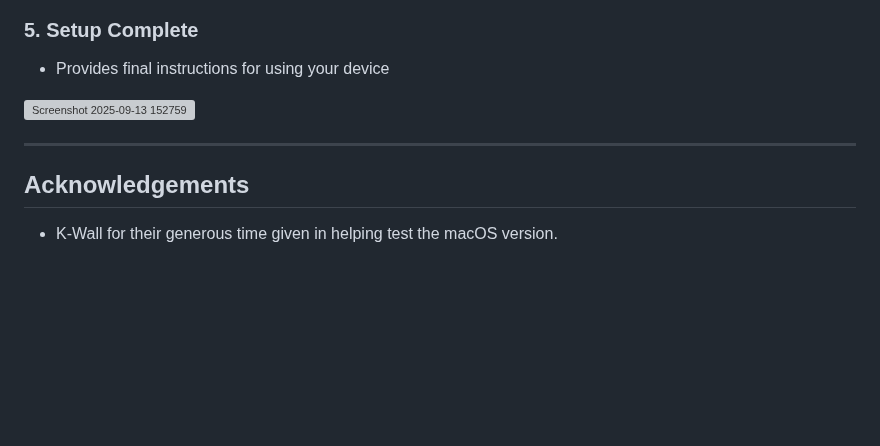
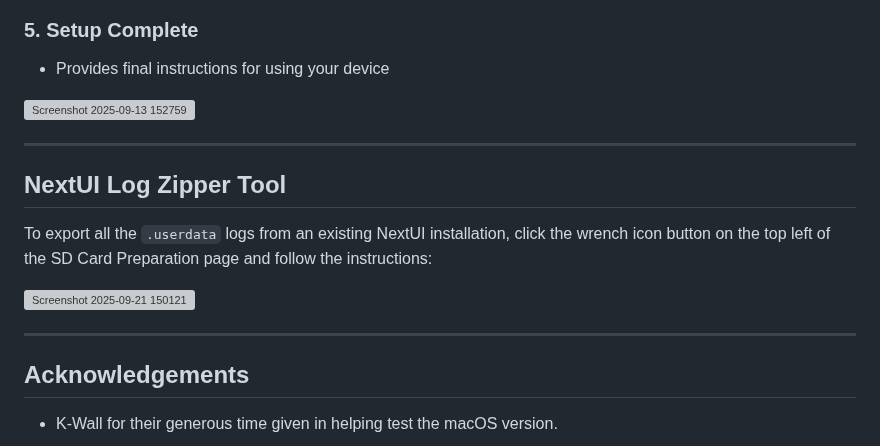
Before and after one commit to aaronhoogstraten/NextUI-Setup-Wizard, a Markdown page: README.md, the part around the change. Drawn GitHub-style; blank space fills up the shorter version; grey boxes are pictures that could not be loaded.

Commit message:
Update README.md with Log Zipper Tool instructions

```diff
--- a/README.md
+++ b/README.md
@@ -89,5 +89,12 @@ Use the latest release: https://github.com/aaronhoogstraten/NextUI-Setup-Wizard/
 <img width="790" height="520" alt="Screenshot 2025-09-13 152759" src="https://github.com/user-attachments/assets/60699829-55d2-4900-8913-f7dfdca45257" />
 
 ---
+## NextUI Log Zipper Tool
+
+To export all the `.userdata` logs from an existing NextUI installation, click the wrench icon button on the top left of the SD Card Preparation page and follow the instructions:
+
+<img width="533" height="466" alt="Screenshot 2025-09-21 150121" src="https://github.com/user-attachments/assets/c9283c1b-a595-4915-8f42-cdb091bd0f00" />
+
+---
 ## Acknowledgements
 - K-Wall for their generous time given in helping test the macOS version.
```
